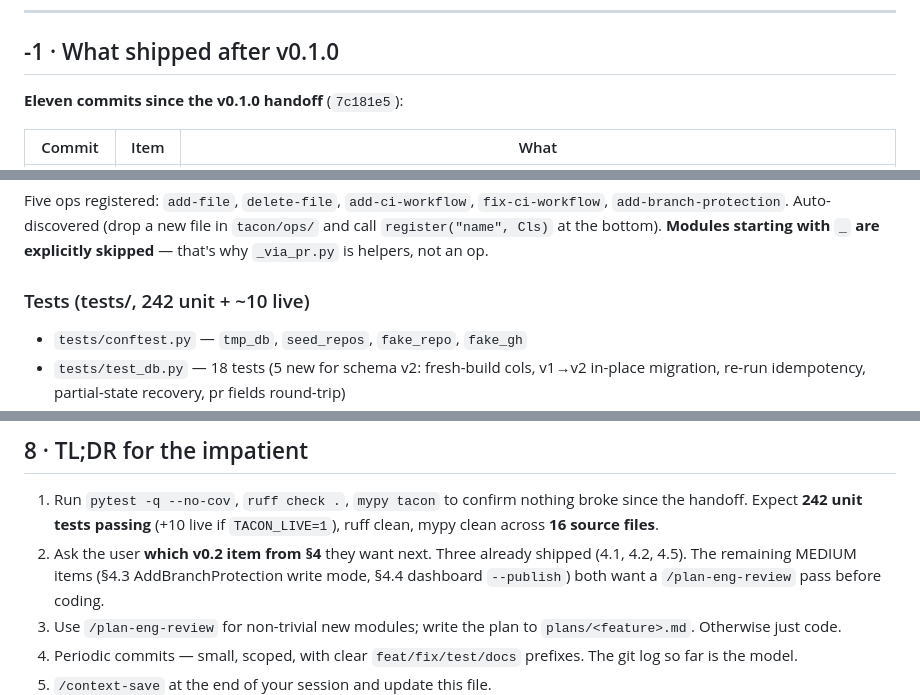
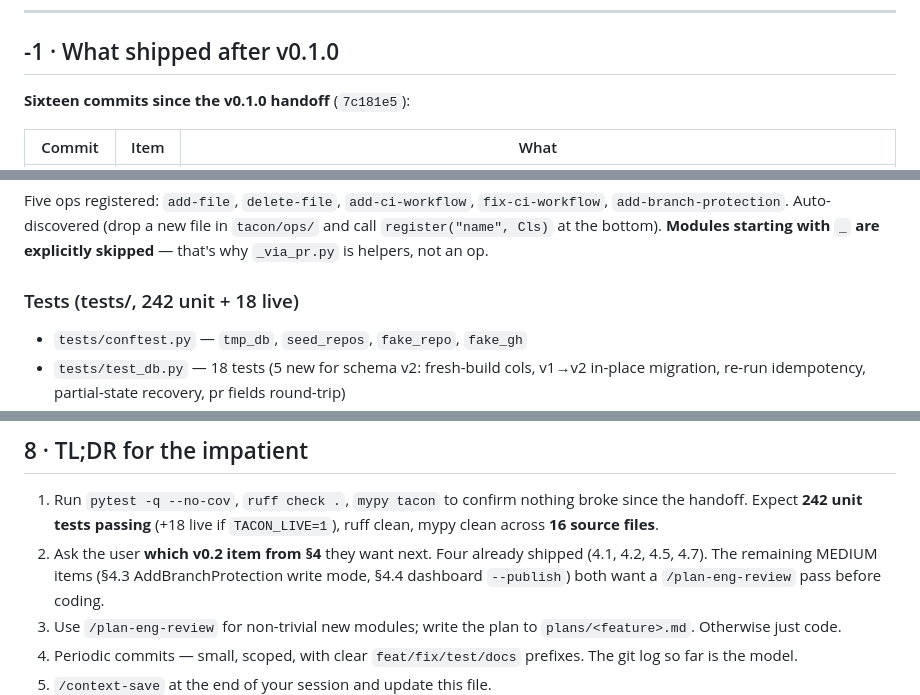
Before and after one commit to Tzun27/tacon, a Markdown page: tacon/next_session.md, 3 parts joined by grey strips. Rendered like a GitHub page.

```diff
--- a/tacon/next_session.md
+++ b/tacon/next_session.md
@@ -13,7 +13,7 @@ two parts you can't skip.
 
 ## -1 · What shipped after v0.1.0
 
-**Eleven commits since the v0.1.0 handoff** (`7c181e5`):
+**Sixteen commits since the v0.1.0 handoff** (`7c181e5`):
 
 | Commit | Item | What |
 |---|---|---|
@@ -138,7 +143,7 @@ file in `tacon/ops/` and call `register("name", Cls)` at the bottom).
 **Modules starting with `_` are explicitly skipped** — that's why
 `_via_pr.py` is helpers, not an op.
 
-### Tests (tests/, 242 unit + ~10 live)
+### Tests (tests/, 242 unit + 18 live)
 
 - `tests/conftest.py` — `tmp_db`, `seed_repos`, `fake_repo`, `fake_gh`
 - `tests/test_db.py` — 18 tests (5 new for schema v2: fresh-build cols,
@@ -472,10 +477,10 @@ handling, auth), invoke `/plan-eng-review` first and write the plan to
 
 1. Run `pytest -q --no-cov`, `ruff check .`, `mypy tacon` to confirm
    nothing broke since the handoff. Expect **242 unit tests passing**
-   (+10 live if `TACON_LIVE=1`), ruff clean, mypy clean across **16
+   (+18 live if `TACON_LIVE=1`), ruff clean, mypy clean across **16
    source files**.
-2. Ask the user **which v0.2 item from §4** they want next. Three
-   already shipped (4.1, 4.2, 4.5). The remaining MEDIUM items
+2. Ask the user **which v0.2 item from §4** they want next. Four
+   already shipped (4.1, 4.2, 4.5, 4.7). The remaining MEDIUM items
    (§4.3 AddBranchProtection write mode, §4.4 dashboard `--publish`)
    both want a `/plan-eng-review` pass before coding.
 3. Use `/plan-eng-review` for non-trivial new modules; write the plan
```
Also changed, not shown: other parts of tacon/next_session.md (+30 -25 lines).
